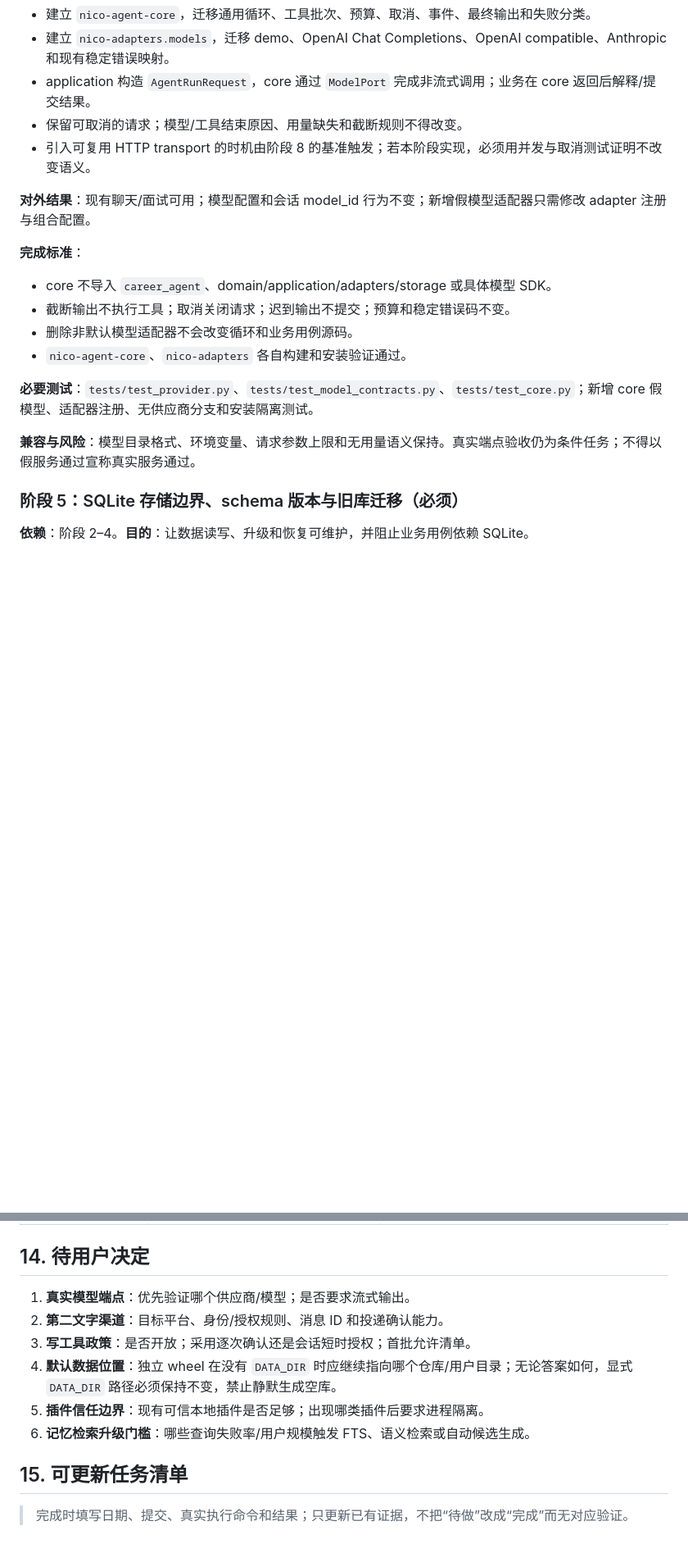
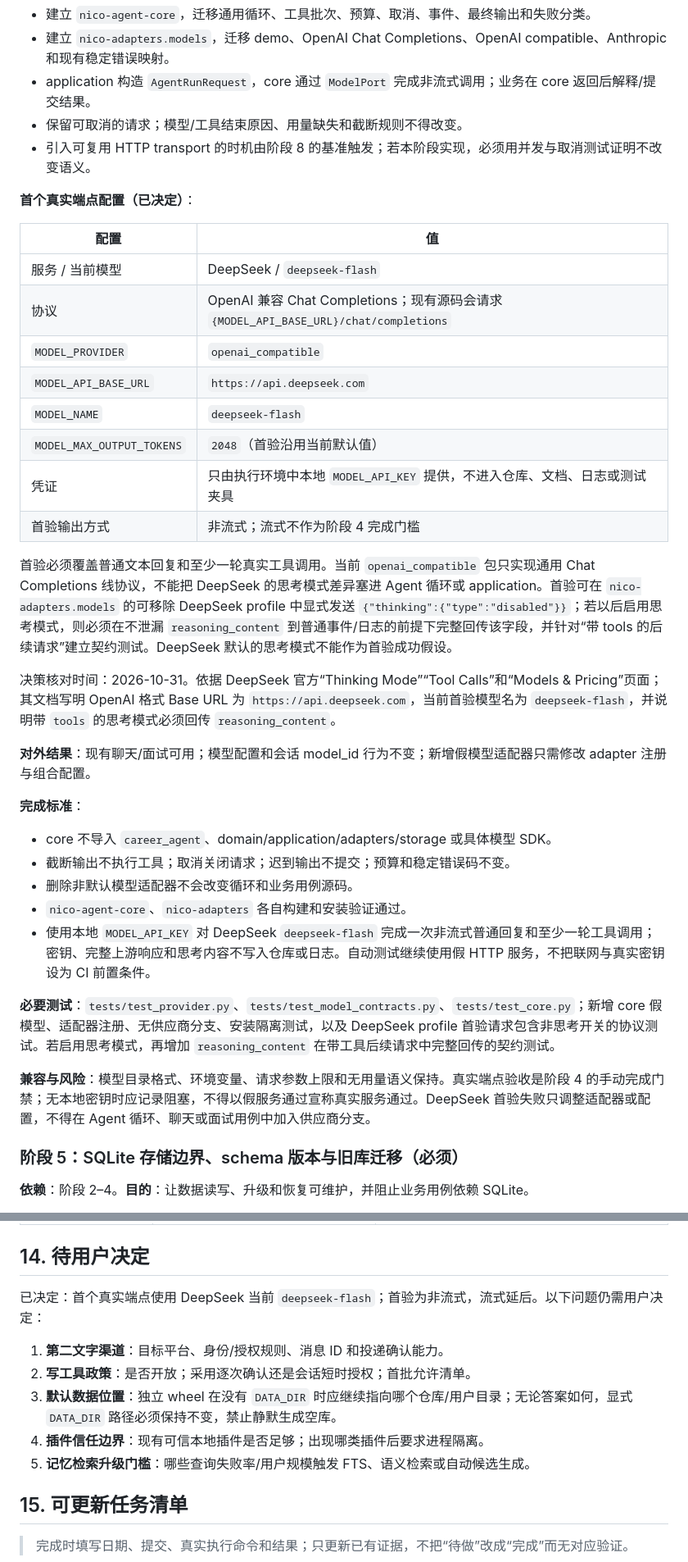
Before and after one commit to Nico-Sq/Nico-agent, a Markdown page: EXECUTION_PLAN.md, 2 parts joined by grey strips. Shown at 82% size. Drawn GitHub-style; blank space fills up the shorter version.

Commit message:
docs: record DeepSeek endpoint decision

```diff
--- a/EXECUTION_PLAN.md
+++ b/EXECUTION_PLAN.md
@@ -415,6 +416,23 @@ git status --short --branch
 - 保留可取消的请求；模型/工具结束原因、用量缺失和截断规则不得改变。
 - 引入可复用 HTTP transport 的时机由阶段 8 的基准触发；若本阶段实现，必须用并发与取消测试证明不改变语义。
 
+**首个真实端点配置（已决定）**：
+
+| 配置 | 值 |
+|---|---|
+| 服务 / 当前模型 | DeepSeek / `deepseek-flash` |
+| 协议 | OpenAI 兼容 Chat Completions；现有源码会请求 `{MODEL_API_BASE_URL}/chat/completions` |
+| `MODEL_PROVIDER` | `openai_compatible` |
+| `MODEL_API_BASE_URL` | `https://api.deepseek.com` |
+| `MODEL_NAME` | `deepseek-flash` |
+| `MODEL_MAX_OUTPUT_TOKENS` | `2048`（首验沿用当前默认值） |
+| 凭证 | 只由执行环境中本地 `MODEL_API_KEY` 提供，不进入仓库、文档、日志或测试夹具 |
+| 首验输出方式 | 非流式；流式不作为阶段 4 完成门槛 |
+
+首验必须覆盖普通文本回复和至少一轮真实工具调用。当前 `openai_compatible` 包只实现通用 Chat Completions 线协议，不能把 DeepSeek 的思考模式差异塞进 Agent 循环或 application。首验可在 `nico-adapters.models` 的可移除 DeepSeek profile 中显式发送 `{"thinking":{"type":"disabled"}}`；若以后启用思考模式，则必须在不泄漏 `reasoning_content` 到普通事件/日志的前提下完整回传该字段，并针对“带 tools 的后续请求”建立契约测试。DeepSeek 默认的思考模式不能作为首验成功假设。
+
+决策核对时间：2026-10-31。依据 DeepSeek 官方“Thinking Mode”“Tool Calls”和“Models & Pricing”页面；其文档写明 OpenAI 格式 Base URL 为 `https://api.deepseek.com`，当前首验模型名为 `deepseek-flash`，并说明带 `tools` 的思考模式必须回传 `reasoning_content`。
+
 **对外结果**：现有聊天/面试可用；模型配置和会话 model_id 行为不变；新增假模型适配器只需修改 adapter 注册与组合配置。
 
 **完成标准**：
@@ -423,10 +441,11 @@ git status --short --branch
 - 截断输出不执行工具；取消关闭请求；迟到输出不提交；预算和稳定错误码不变。
 - 删除非默认模型适配器不会改变循环和业务用例源码。
 - `nico-agent-core`、`nico-adapters` 各自构建和安装验证通过。
+- 使用本地 `MODEL_API_KEY` 对 DeepSeek `deepseek-flash` 完成一次非流式普通回复和至少一轮工具调用；密钥、完整上游响应和思考内容不写入仓库或日志。自动测试继续使用假 HTTP 服务，不把联网与真实密钥设为 CI 前置条件。
 
-**必要测试**：`tests/test_provider.py`、`tests/test_model_contracts.py`、`tests/test_core.py`；新增 core 假模型、适配器注册、无供应商分支和安装隔离测试。
+**必要测试**：`tests/test_provider.py`、`tests/test_model_contracts.py`、`tests/test_core.py`；新增 core 假模型、适配器注册、无供应商分支、安装隔离测试，以及 DeepSeek profile 首验请求包含非思考开关的协议测试。若启用思考模式，再增加 `reasoning_content` 在带工具后续请求中完整回传的契约测试。
 
-**兼容与风险**：模型目录格式、环境变量、请求参数上限和无用量语义保持。真实端点验收仍为条件任务；不得以假服务通过宣称真实服务通过。
+**兼容与风险**：模型目录格式、环境变量、请求参数上限和无用量语义保持。真实端点验收是阶段 4 的手动完成门禁；无本地密钥时应记录阻塞，不得以假服务通过宣称真实服务通过。DeepSeek 首验失败只调整适配器或配置，不得在 Agent 循环、聊天或面试用例中加入供应商分支。
 
 ### 阶段 5：SQLite 存储边界、schema 版本与旧库迁移（必须）
 
@@ -722,12 +740,13 @@ python -m build --wheel packages/nico-agent-core --outdir dist
 
 ## 14. 待用户决定
 
-1. **真实模型端点**：优先验证哪个供应商/模型；是否要求流式输出。
-2. **第二文字渠道**：目标平台、身份/授权规则、消息 ID 和投递确认能力。
-3. **写工具政策**：是否开放；采用逐次确认还是会话短时授权；首批允许清单。
-4. **默认数据位置**：独立 wheel 在没有 `DATA_DIR` 时应继续指向哪个仓库/用户目录；无论答案如何，显式 `DATA_DIR` 路径必须保持不变，禁止静默生成空库。
-5. **插件信任边界**：现有可信本地插件是否足够；出现哪类插件后要求进程隔离。
-6. **记忆检索升级门槛**：哪些查询失败率/用户规模触发 FTS、语义检索或自动候选生成。
+已决定：首个真实端点使用 DeepSeek 当前 `deepseek-flash`；首验为非流式，流式延后。以下问题仍需用户决定：
+
+1. **第二文字渠道**：目标平台、身份/授权规则、消息 ID 和投递确认能力。
+2. **写工具政策**：是否开放；采用逐次确认还是会话短时授权；首批允许清单。
+3. **默认数据位置**：独立 wheel 在没有 `DATA_DIR` 时应继续指向哪个仓库/用户目录；无论答案如何，显式 `DATA_DIR` 路径必须保持不变，禁止静默生成空库。
+4. **插件信任边界**：现有可信本地插件是否足够；出现哪类插件后要求进程隔离。
+5. **记忆检索升级门槛**：哪些查询失败率/用户规模触发 FTS、语义检索或自动候选生成。
 
 ## 15. 可更新任务清单
 
```
Also changed, not shown: other parts of EXECUTION_PLAN.md (+5 -5 lines).
